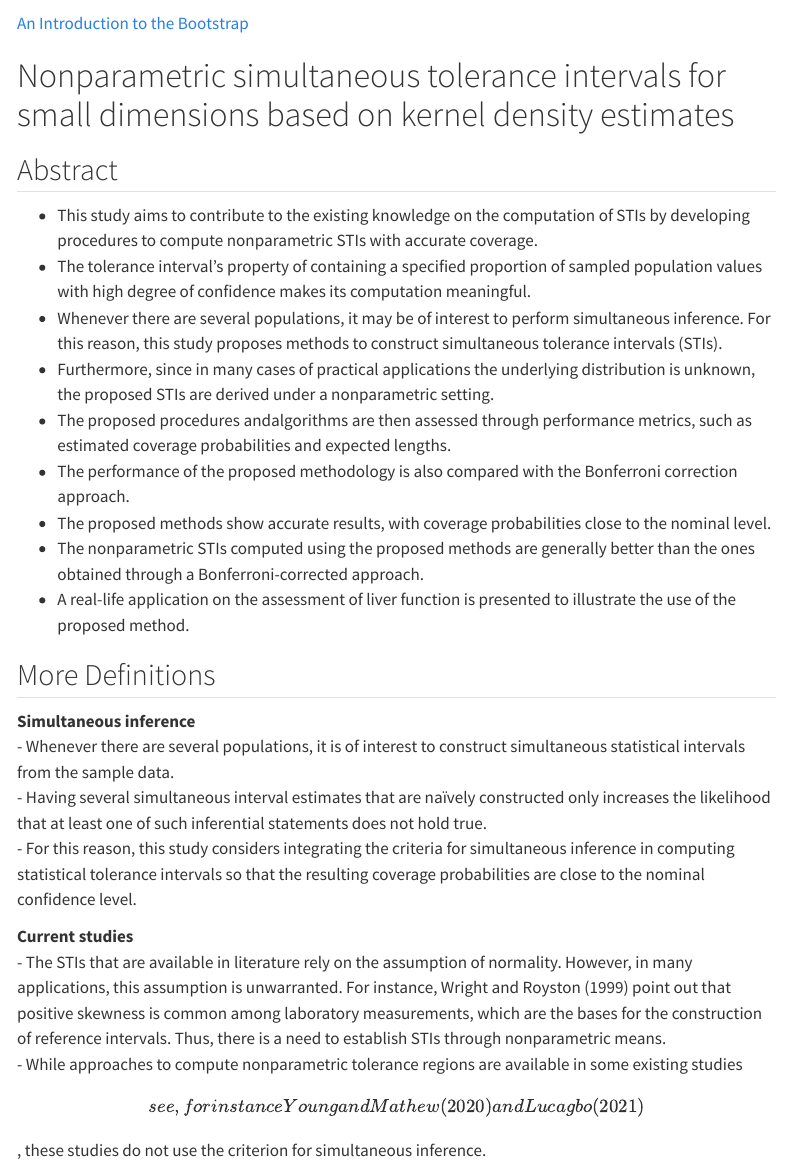
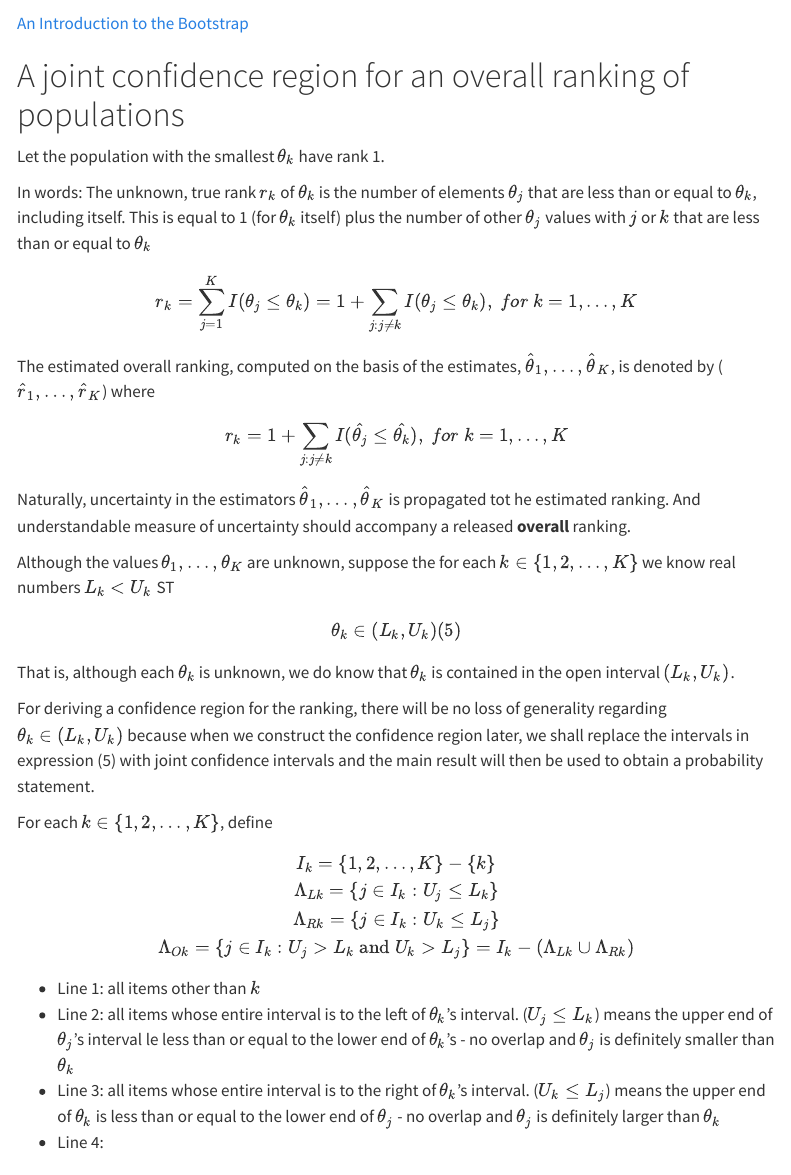
Before and after one commit to ShaineRosewel/Nonparametric-tolerance-intervals, a Quarto document (initial_notes.qmd): the page in a window 1100 px wide, from 2480 px down. Rendered offline with R 4.5, knitr and Pandoc in place of Quarto, with nearby package versions; some code elsewhere in the file could not run offline; menus at the side of the page are left out; long lines of code are wrapped; common packages that the code uses without loading them are loaded.

Commit message:
Add new section

```diff
--- a/initial_notes.qmd
+++ b/initial_notes.qmd
@@ -708,6 +708,51 @@ cat("BCA 95% CI for correlation:",
 
 
 [An Introduction to the Bootstrap](https://www.taylorfrancis.com/books/mono/10.1201/9780429246593/introduction-bootstrap-bradley-efron-tibshirani)
+
+# A joint confidence region for an overall ranking of populations
+
+
+Let the population with the smallest $\theta_k$ have rank 1.
+
+In words: The unknown, true rank $r_k$ of $\theta_k$ is the number of elements $\theta_j$ that are less than or equal to $\theta_k$, including itself. This is equal to 1 (for $\theta_k$ itself) plus the number of other $\theta_j$ values with $j$ or $k$ that are less than or equal to $\theta_k$
+
+$$
+r_k = \sum^K_{j=1} I(\theta_j \leq \theta_k) = 1 + \sum_{j:j\neq k} I(\theta_j \leq \theta_k), \ for \ k = 1, \dots, K
+$$
+
+The estimated overall ranking, computed on the basis of the estimates, $\hat{\theta}_1, \dots, \hat{\theta}_K$, is denoted by ($\hat{r}_1, \dots, \hat{r}_K$) where
+
+$$
+r_k = 1 + \sum_{j:j\neq k} I(\hat{\theta_j} \leq \hat{\theta_k}), \ for \ k = 1, \dots, K
+$$
+Naturally, uncertainty in the estimators $\hat{\theta}_1, \dots, \hat{\theta}_K$ is propagated tot he estimated ranking. And understandable measure of uncertainty should accompany a released **overall** ranking.
+
+Although the values $\theta_1, \dots, \theta_K$ are unknown, suppose the for each $k \in \{1, 2, \dots, K\}$ we know real numbers $L_k < U_k$ ST
+
+$$
+\theta_k \in (L_k, U_k) (5)
+$$
+
+That is, although each $\theta_k$ is unknown, we do know that $\theta_k$ is contained in the open interval $(L_k, U_k)$.
+
+For deriving a confidence region for the ranking, there will be no loss of generality regarding $\theta_k \in (L_k, U_k)$ because when we construct the confidence region later, we shall replace the intervals in expression (5) with joint confidence intervals and the main result will then be used to obtain a probability statement.
+
+For each $k \in \{1, 2, \dots, K\}$, define
+
+$$
+I_k = \{1, 2, \dots, K\}-\{k\}
+\\
+\Lambda_{Lk} =  \{ j \in I_k : U_j \leq L_k\}
+\\
+\Lambda_{Rk} =  \{ j \in I_k : U_k \leq L_j\}
+\\
+\Lambda_{Ok} = \{ j \in I_k : U_j > L_k \ \text{and} \ U_k > L_j \}  = I_k - (\Lambda_{Lk} \cup \Lambda_{Rk})
+$$
+
+- Line 1: all items other than $k$
+- Line 2: all items whose entire interval is to the left of $\theta_k$'s interval. ($U_j \leq L_k$) means the upper end of $\theta_j$'s interval le less than or equal to the lower end of $\theta_k$'s - no overlap and $\theta_j$ is definitely smaller than $\theta_k$
+- Line 3: all items whose entire interval is to the right of $\theta_k$'s interval. ($U_k \leq L_j$) means the upper end of $\theta_k$ is less than or equal to the lower end of $\theta_j$ - no overlap and $\theta_j$ is definitely larger than $\theta_k$
+- Line 4:
 
 # Nonparametric simultaneous tolerance intervals for small dimensions based on kernel density estimates
 
```
